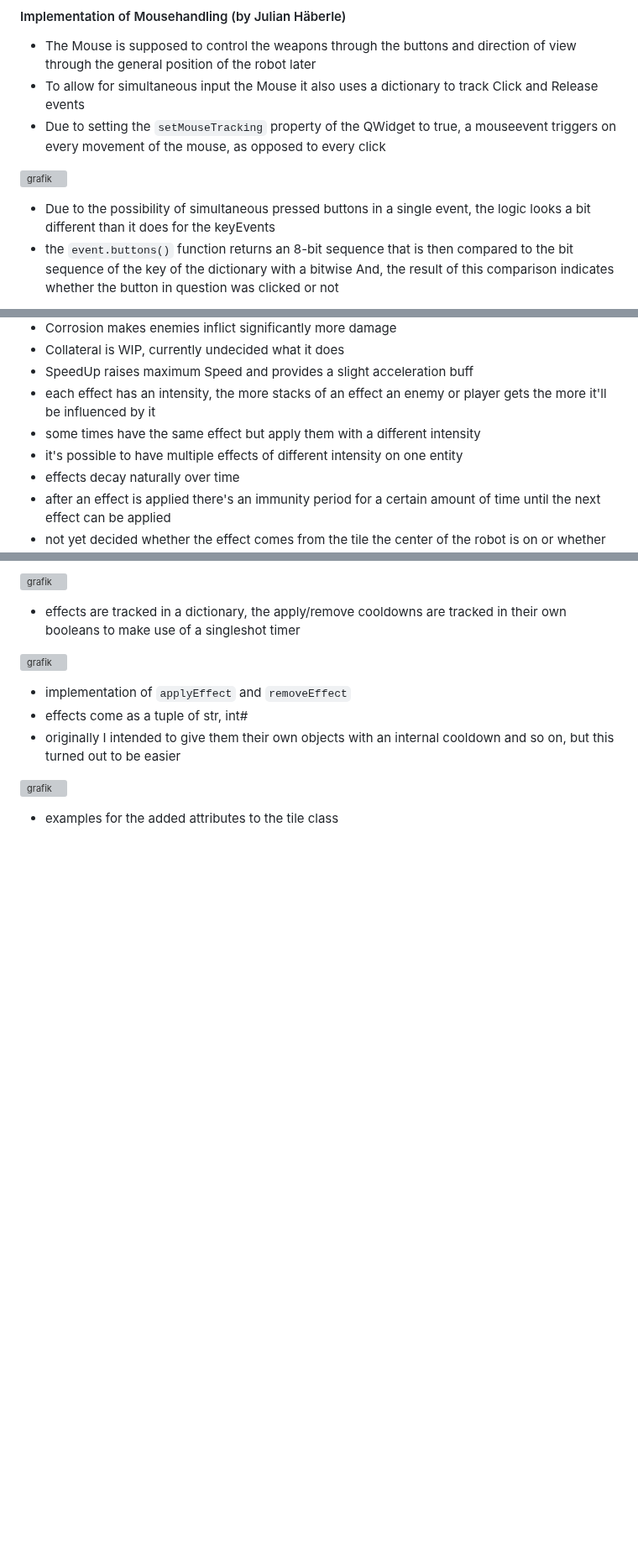
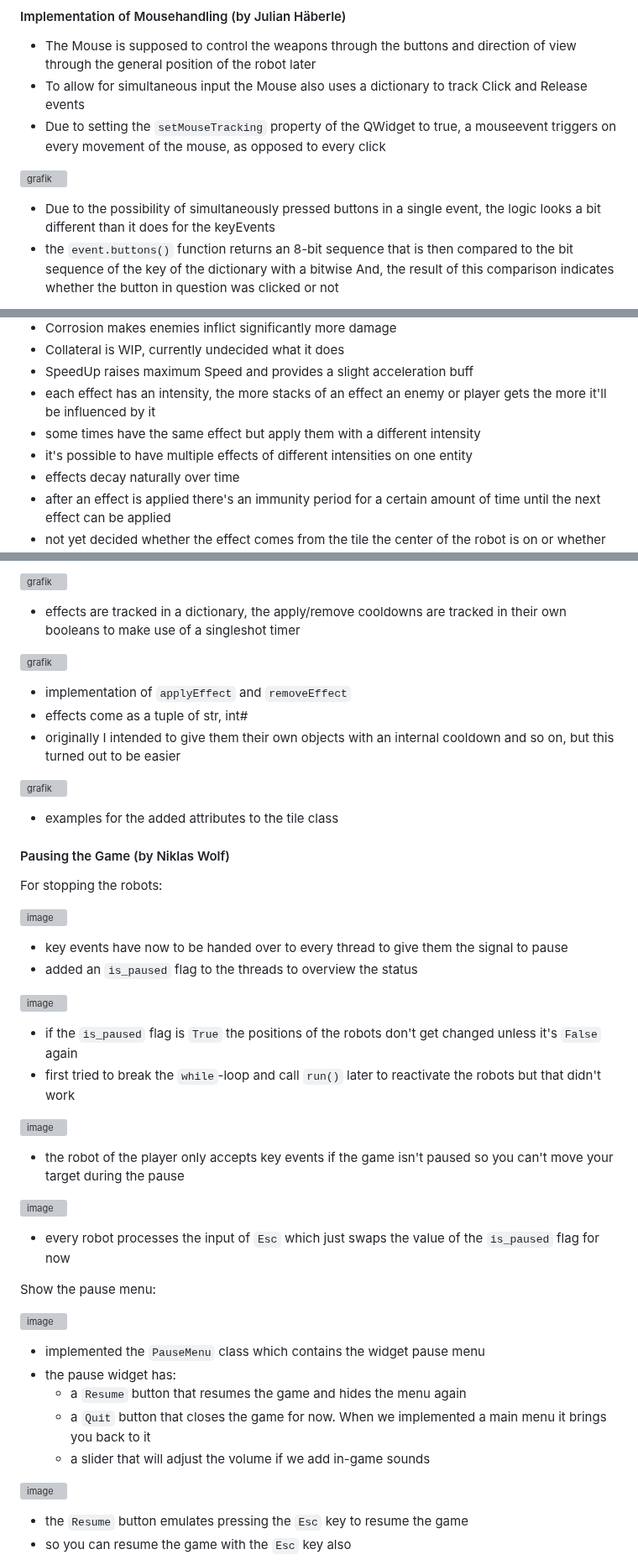
Before and after one commit to Robo-Arena-Team-2-Uni-Tuebingen/Roboarena-Team-2, a Markdown page: README.md, 3 parts joined by grey strips. Shown at 84% size. GitHub-like rendering; blank space fills up the shorter version; grey boxes are pictures that could not be loaded.

```diff
--- a/README.md
+++ b/README.md
@@ -289,11 +289,11 @@ Dein Part hierher, Tom :D
 
 #### Implementation of Mousehandling (by Julian Häberle)
 - The Mouse is supposed to control the weapons through the buttons and direction of view through the general position of the robot later
-- To allow for simultaneous input the Mouse it also uses a dictionary to track Click and Release events
+- To allow for simultaneous input the Mouse also uses a dictionary to track Click and Release events
 - Due to setting the `setMouseTracking` property of the QWidget to true, a mouseevent triggers on every movement of the mouse, as opposed to every click
 
 ![grafik](https://github.com/Robo-Arena-Team-2-Uni-Tuebingen/Roboarena-Team-2/assets/67464857/fed07785-7e4f-4b5e-86d6-8cb871185f9b)
-- Due to the possibility of simultaneous pressed buttons in a single event, the logic looks a bit different than it does for the keyEvents
+- Due to the possibility of simultaneously pressed buttons in a single event, the logic looks a bit different than it does for the keyEvents
 - the `event.buttons()` function returns an 8-bit sequence that is then compared to the bit sequence of the key of the dictionary with a bitwise And, the result of this comparison indicates whether the button in question was clicked or not
 
 ![grafik](https://github.com/Robo-Arena-Team-2-Uni-Tuebingen/Roboarena-Team-2/assets/67464857/febab1d3-e938-40a1-a078-50f7a5513406)
@@ -320,7 +320,7 @@ Dein Part hierher, Tom :D
 - SpeedUp raises maximum Speed and provides a slight acceleration buff
 - each effect has an intensity, the more stacks of an effect an enemy or player gets the more it'll be influenced by it
 - some times have the same effect but apply them with a different intensity
-- it's possible to have multiple effects of different intensity on one entity
+- it's possible to have multiple effects of different intensities on one entity
 - effects decay naturally over time
 - after an effect is applied there's an immunity period for a certain amount of time until the next effect can be applied
 - not yet decided whether the effect comes from the tile the center of the robot is on or whether the effect stems from all tiles the robot touches
@@ -336,3 +336,34 @@ Dein Part hierher, Tom :D
 
 ![grafik](https://github.com/Robo-Arena-Team-2-Uni-Tuebingen/Roboarena-Team-2/assets/67464857/310a6cf1-c7f4-4dfd-b4d2-a28e587be873)
 - examples for the added attributes to the tile class
+
+#### Pausing the Game (by Niklas Wolf)
+For stopping the robots:
+
+![image](https://github.com/Robo-Arena-Team-2-Uni-Tuebingen/Roboarena-Team-2/assets/83218599/797eefdf-71fd-426f-9eaf-d139d2e0a27a)
+- key events have now to be handed over to every thread to give them the signal to pause
+- added an `is_paused` flag to the threads to overview the status
+
+![image](https://github.com/Robo-Arena-Team-2-Uni-Tuebingen/Roboarena-Team-2/assets/83218599/110dde88-62c6-4a14-9bd4-d1ffb4cfb837)
+- if the `is_paused` flag is `True` the positions of the robots don't get changed unless it's `False` again
+- first tried to break the `while`-loop and call `run()` later to reactivate the robots but that didn't work
+
+![image](https://github.com/Robo-Arena-Team-2-Uni-Tuebingen/Roboarena-Team-2/assets/83218599/06162cca-8d91-46de-a7d4-3f8de46bb108)
+- the robot of the player only accepts key events if the game isn't paused so you can't move your target during the pause
+
+![image](https://github.com/Robo-Arena-Team-2-Uni-Tuebingen/Roboarena-Team-2/assets/83218599/69cd3b0f-cfde-48e2-a646-2d0a4319dde8)
+- every robot processes the input of `Esc` which just swaps the value of the `is_paused` flag for now
+
+Show the pause menu:
+
+![image](https://github.com/Robo-Arena-Team-2-Uni-Tuebingen/Roboarena-Team-2/assets/83218599/534191bd-18b4-4687-88df-8b68406a8f6f)
+- implemented the `PauseMenu` class which contains the widget pause menu
+- the pause widget has:
+  - a `Resume` button that resumes the game and hides the menu again
+  - a `Quit` button that closes the game for now. When we implemented a main menu it brings you back to it
+  - a slider that will adjust the volume if we add in-game sounds
+
+![image](https://github.com/Robo-Arena-Team-2-Uni-Tuebingen/Roboarena-Team-2/assets/83218599/ae483e5c-65dc-43df-a8a2-1f49d4c87f13)
+- the `Resume` button emulates pressing the `Esc` key to resume the game
+- so you can resume the game with the `Esc` key also
+
```
Also changed, not shown: other parts of README.md (+7 -0 lines).
